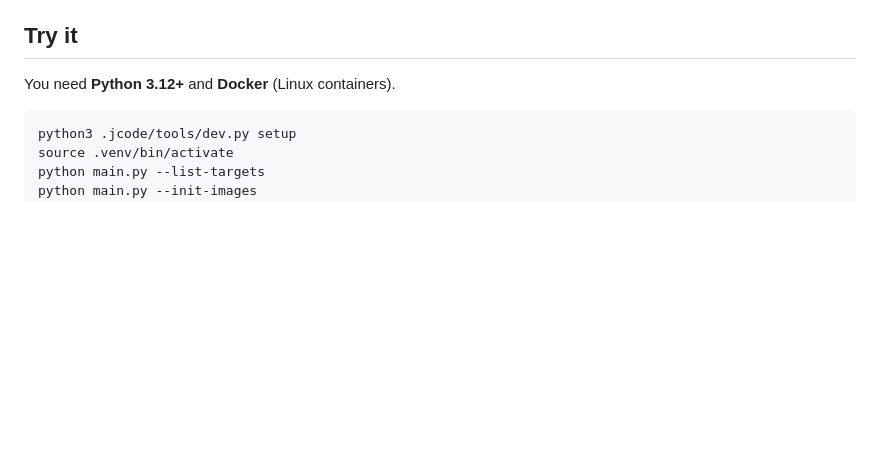
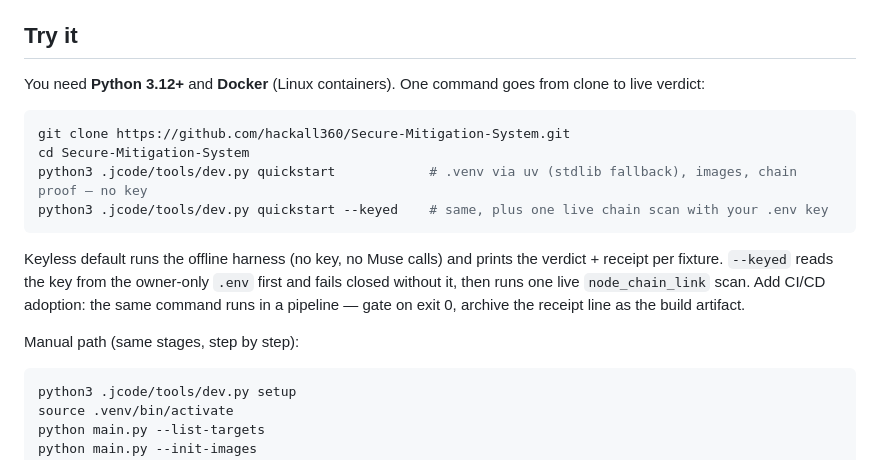
Before and after one commit to hackall360/Secure-Mitigation-System, a Markdown page: README.md, the part around the change. GitHub-like rendering; blank space fills up the shorter version.

Commit message:
HH4: README one-command path + CI/CD adoption + guide + CLI rows

````diff
--- a/README.md
+++ b/README.md
@@ -66,7 +66,18 @@ Each `verified` result ships a `VerdictReceipt`: the fix hash plus the exact exi
 
 ## Try it
 
-You need **Python 3.12+** and **Docker** (Linux containers).
+You need **Python 3.12+** and **Docker** (Linux containers). One command goes from clone to live verdict:
+
+```bash
+git clone https://github.com/hackall360/Secure-Mitigation-System.git
+cd Secure-Mitigation-System
+python3 .jcode/tools/dev.py quickstart            # .venv via uv (stdlib fallback), images, chain proof — no key
+python3 .jcode/tools/dev.py quickstart --keyed    # same, plus one live chain scan with your .env key
+```
+
+Keyless default runs the offline harness (no key, no Muse calls) and prints the verdict + receipt per fixture. `--keyed` reads the key from the owner-only `.env` first and fails closed without it, then runs one live `node_chain_link` scan. Add CI/CD adoption: the same command runs in a pipeline — gate on exit 0, archive the receipt line as the build artifact.
+
+Manual path (same stages, step by step):
 
 ```bash
 python3 .jcode/tools/dev.py setup
````
Also changed, not shown: docs/guides/DEVELOPMENT.md (+4 -4 lines), docs/reference/CLI.md (+12 -1 lines).
